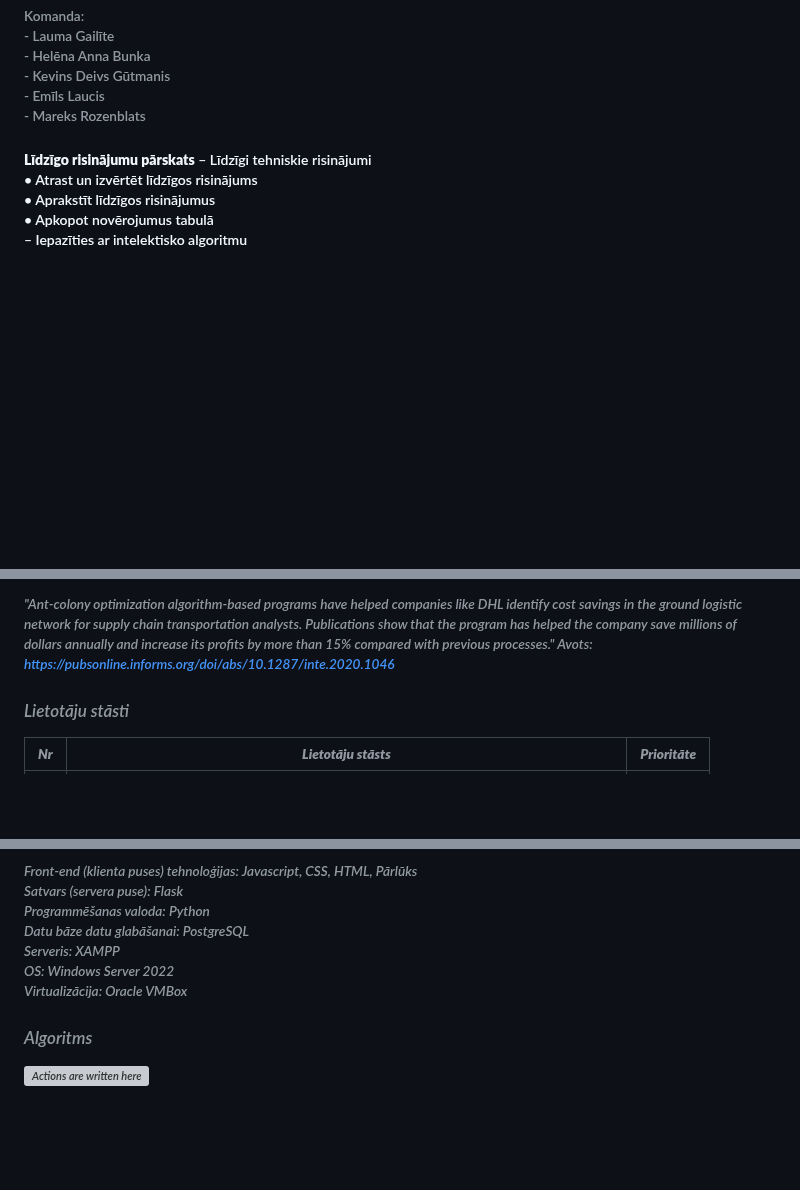
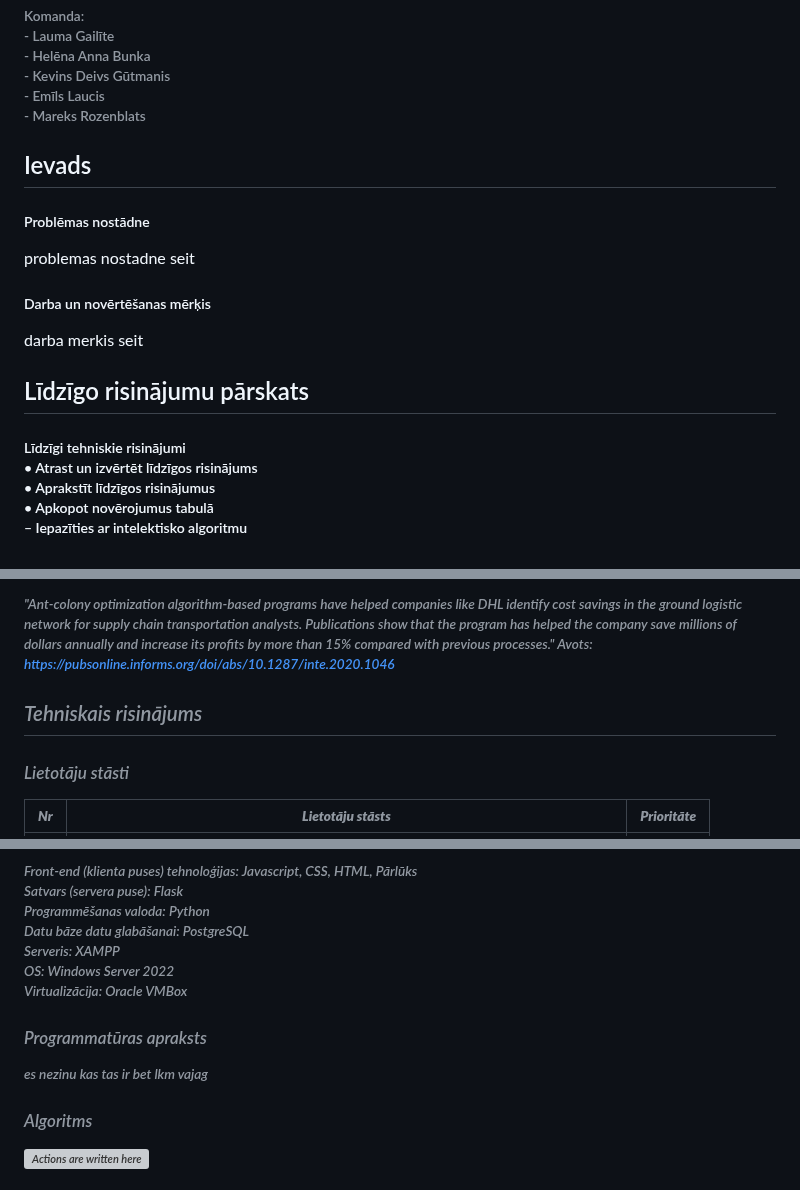
Before and after one commit to mareksro/ProjektLabor, a Markdown page: README.md, 3 parts joined by grey strips. Rendered like a GitHub page; blank space fills up the shorter version; grey boxes are pictures that could not be loaded.

```diff
--- a/README.md
+++ b/README.md
@@ -9,8 +9,16 @@ Komanda:<br>
   - Emīls Laucis<br>
   - Mareks Rozenblats<br>
 </h6>
-<h5><b>Līdzīgo risinājumu pārskats</b>
-  – Līdzīgi tehniskie risinājumi<br>
+
+<h2> Ievads </h2>
+<h5>Problēmas nostādne</h5>
+problemas nostadne seit
+
+<h5>Darba un novērtēšanas mērķis</h5>
+darba merkis seit
+
+<h2>Līdzīgo risinājumu pārskats</h2>
+<h5>Līdzīgi tehniskie risinājumi<br>
     • Atrast un izvērtēt līdzīgos risinājums<br>
     • Aprakstīt līdzīgos risinājumus<br>
     • Apkopot novērojumus tabulā<br>
@@ -29,6 +37,8 @@ Komanda:<br>
  <h6><em>"Sometimes Google has better traffic data, I assume because they grab location data from every android device, while Waze only uses data from active Waze App users. On routes where many Wazers travel, I find the Waze data to be very percise, ETA times barely differ. Waze foruma ieraksts: https://www.waze.com/forum/viewtopic.php?t=218943"<br>
 
  <br> "Ant-colony optimization algorithm-based programs have helped companies like DHL identify cost savings in the ground logistic network for supply chain transportation analysts. Publications show that the program has helped the company save millions of dollars annually and increase its profits by more than 15% compared with previous processes." Avots: https://pubsonline.informs.org/doi/abs/10.1287/inte.2020.1046</em></h6>
+
+<h2>Tehniskais risinājums</h2>
 
 ### Lietotāju stāsti
 | **Nr** | **Lietotāju stāsts** | **Prioritāte** |
@@ -52,6 +62,9 @@ Serveris: XAMPP <br>
 OS: Windows Server 2022 <br>
 Virtualizācija: Oracle VMBox <br>
 
+### Programmatūras apraksts
+es nezinu kas tas ir bet lkm vajag
+
 ### Algoritms
 ![Actions are written here](https://github.com/user-attachments/assets/79291762-aebe-4447-80fd-493c2e5a2965)
 
```
Also changed, not shown: other parts of README.md (+4 -0 lines).
